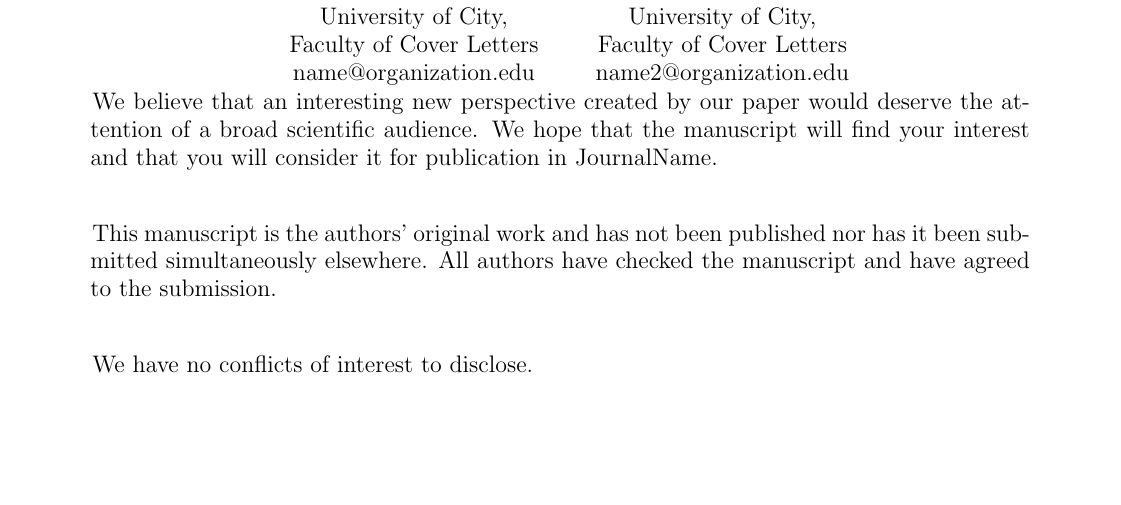
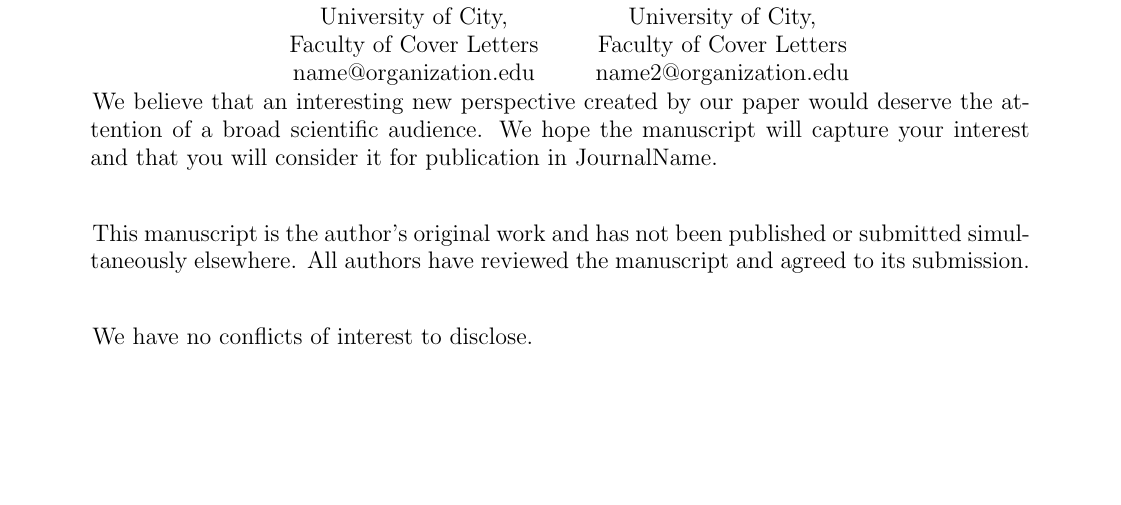
Before and after one commit to firefly-cpp/cover-letter-latex, a LaTeX document (jourcl.tex): part of the page, cut so that both start at the same text. Compiled offline with pdfLaTeX.

Commit message:
doc: Grammar Resolution of grammatical errors in the template

```diff
--- a/jourcl.tex
+++ b/jourcl.tex
@@ -76,10 +76,10 @@
 \Introduction{We submit our paper titled: \pTitle, which we would like to be considered for publication in \pJournalName. Our paper belongs to the special issue \pSpecialIssue}
 
 % ending
-\final{We believe that an interesting new perspective created by our paper would deserve the attention of a broad scientific audience. We hope that the manuscript will find your interest and that you will consider it for publication in \pJournalName.}
+\final{We believe that an interesting new perspective created by our paper would deserve the attention of a broad scientific audience. We hope the manuscript will capture your interest and that you will consider it for publication in \pJournalName.}
 
 % original work declaration
-\declaration{This manuscript is the authors' original work and has not been published nor has it been submitted simultaneously elsewhere. All authors have checked the manuscript and have agreed to the submission.}
+\declaration{This manuscript is the author's original work and has not been published or submitted simultaneously elsewhere. All authors have reviewed the manuscript and agreed to its submission.}
 
 % no conflicts of interest
 \conflictofinterest{We have no conflicts of interest to disclose.}
```
Also changed, not shown: jourcl.cls (+18 -18 lines), jourcl.tex (2 more changed lines).
